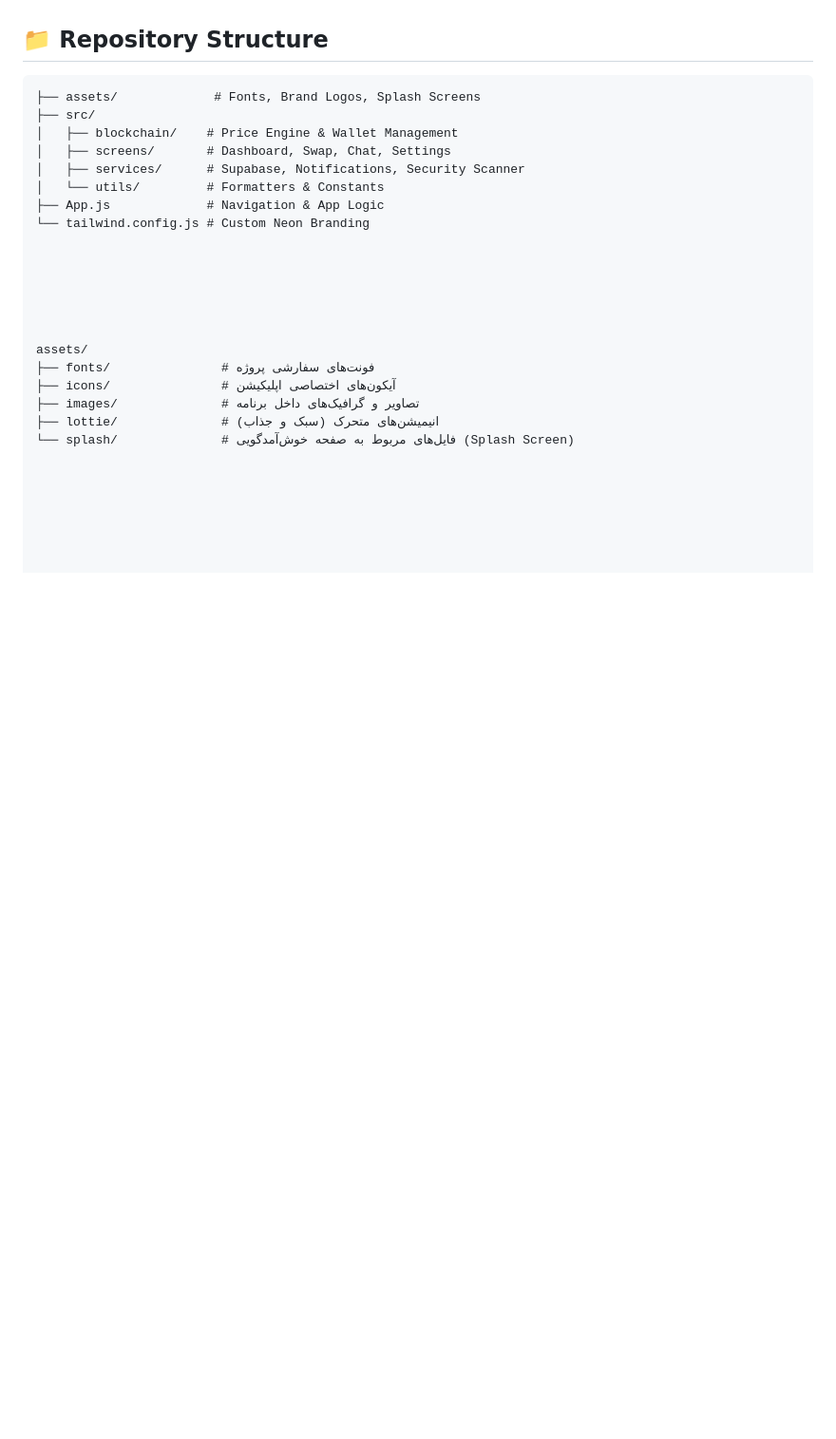
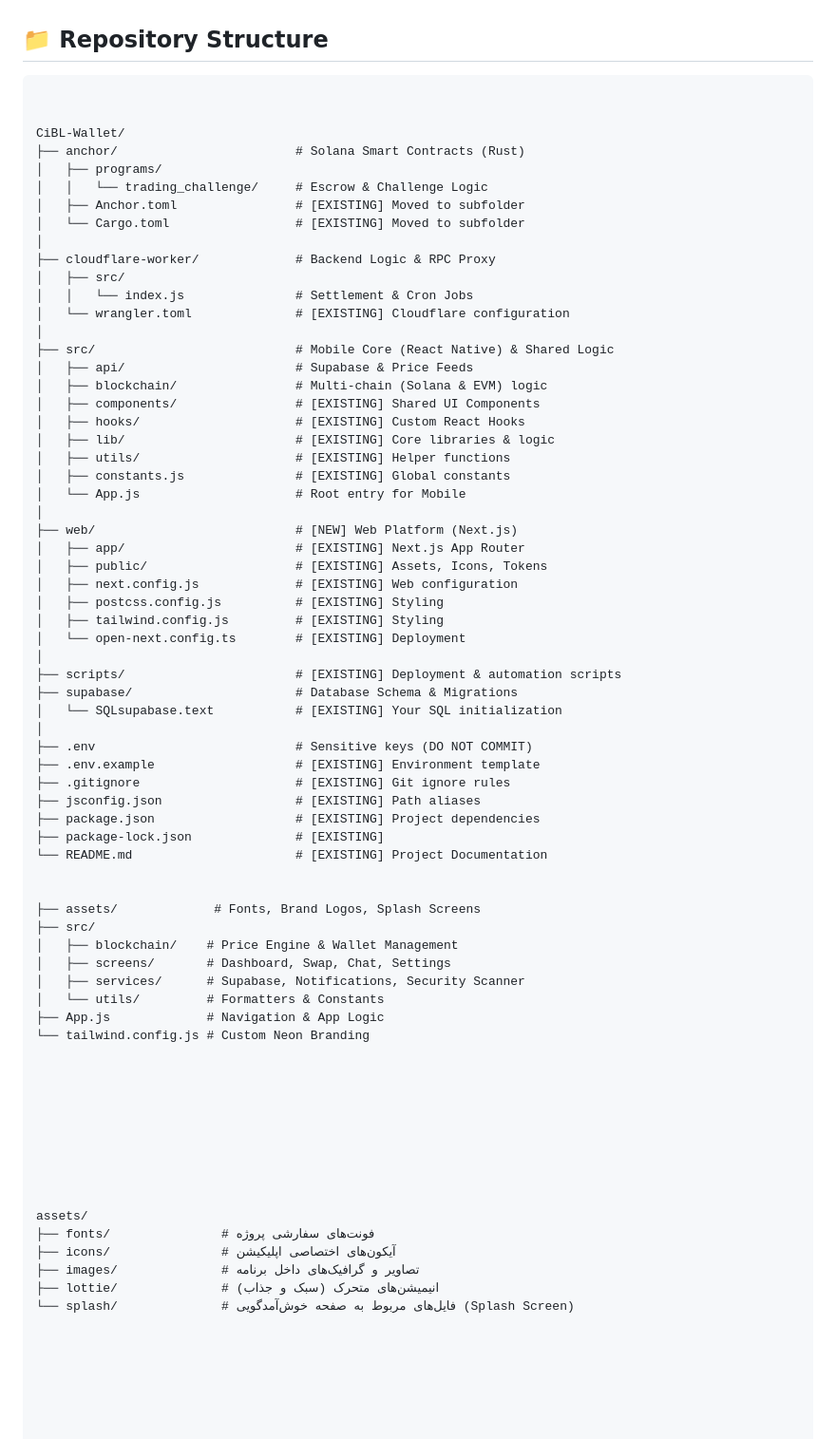
Before and after one commit to ciblcoin/Cibl, a Markdown page: README.md, the part around the change. Shown at 95% size. GitHub-like rendering; blank space fills up the shorter version.

````diff
--- a/README.md
+++ b/README.md
@@ -22,6 +22,51 @@ CiBL-Wallet is a next-generation Web3 mobile wallet designed for high-frequency
 ## 📁 Repository Structure
 
 ```text
+
+
+CiBL-Wallet/
+├── anchor/                        # Solana Smart Contracts (Rust)
+│   ├── programs/
+│   │   └── trading_challenge/     # Escrow & Challenge Logic
+│   ├── Anchor.toml                # [EXISTING] Moved to subfolder
+│   └── Cargo.toml                 # [EXISTING] Moved to subfolder
+│
+├── cloudflare-worker/             # Backend Logic & RPC Proxy
+│   ├── src/
+│   │   └── index.js               # Settlement & Cron Jobs
+│   └── wrangler.toml              # [EXISTING] Cloudflare configuration
+│
+├── src/                           # Mobile Core (React Native) & Shared Logic
+│   ├── api/                       # Supabase & Price Feeds
+│   ├── blockchain/                # Multi-chain (Solana & EVM) logic
+│   ├── components/                # [EXISTING] Shared UI Components
+│   ├── hooks/                     # [EXISTING] Custom React Hooks
+│   ├── lib/                       # [EXISTING] Core libraries & logic
+│   ├── utils/                     # [EXISTING] Helper functions
+│   ├── constants.js               # [EXISTING] Global constants
+│   └── App.js                     # Root entry for Mobile
+│
+├── web/                           # [NEW] Web Platform (Next.js)
+│   ├── app/                       # [EXISTING] Next.js App Router
+│   ├── public/                    # [EXISTING] Assets, Icons, Tokens
+│   ├── next.config.js             # [EXISTING] Web configuration
+│   ├── postcss.config.js          # [EXISTING] Styling
+│   ├── tailwind.config.js         # [EXISTING] Styling
+│   └── open-next.config.ts        # [EXISTING] Deployment
+│
+├── scripts/                       # [EXISTING] Deployment & automation scripts
+├── supabase/                      # Database Schema & Migrations
+│   └── SQLsupabase.text           # [EXISTING] Your SQL initialization
+│
+├── .env                           # Sensitive keys (DO NOT COMMIT)
+├── .env.example                   # [EXISTING] Environment template
+├── .gitignore                     # [EXISTING] Git ignore rules
+├── jsconfig.json                  # [EXISTING] Path aliases
+├── package.json                   # [EXISTING] Project dependencies
+├── package-lock.json              # [EXISTING]
+└── README.md                      # [EXISTING] Project Documentation
+
+
 ├── assets/             # Fonts, Brand Logos, Splash Screens
 ├── src/
 │   ├── blockchain/    # Price Engine & Wallet Management
@@ -30,6 +75,9 @@ CiBL-Wallet is a next-generation Web3 mobile wallet designed for high-frequency
 │   └── utils/         # Formatters & Constants
 ├── App.js             # Navigation & App Logic
 └── tailwind.config.js # Custom Neon Branding
+
+
+
 
 
 
````
